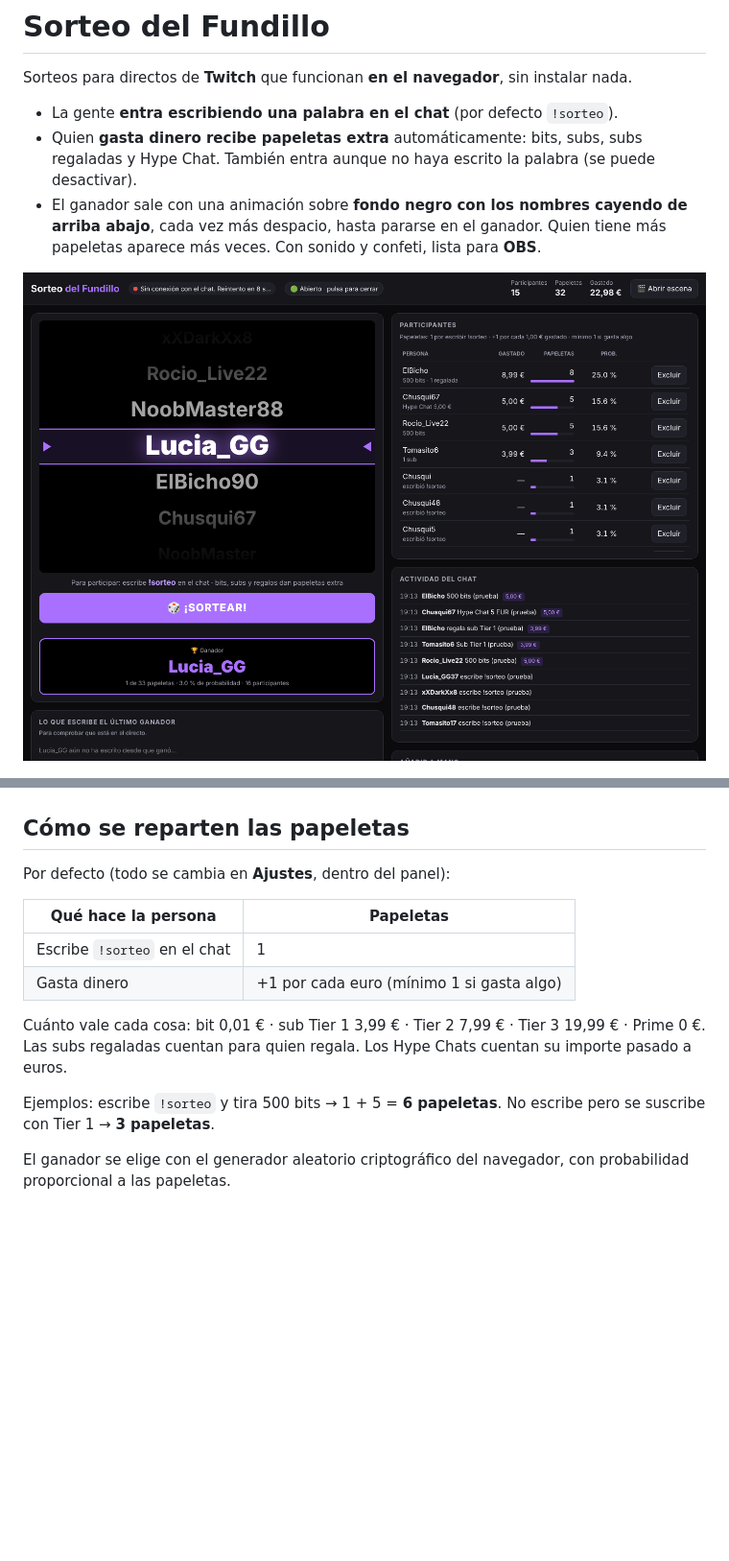
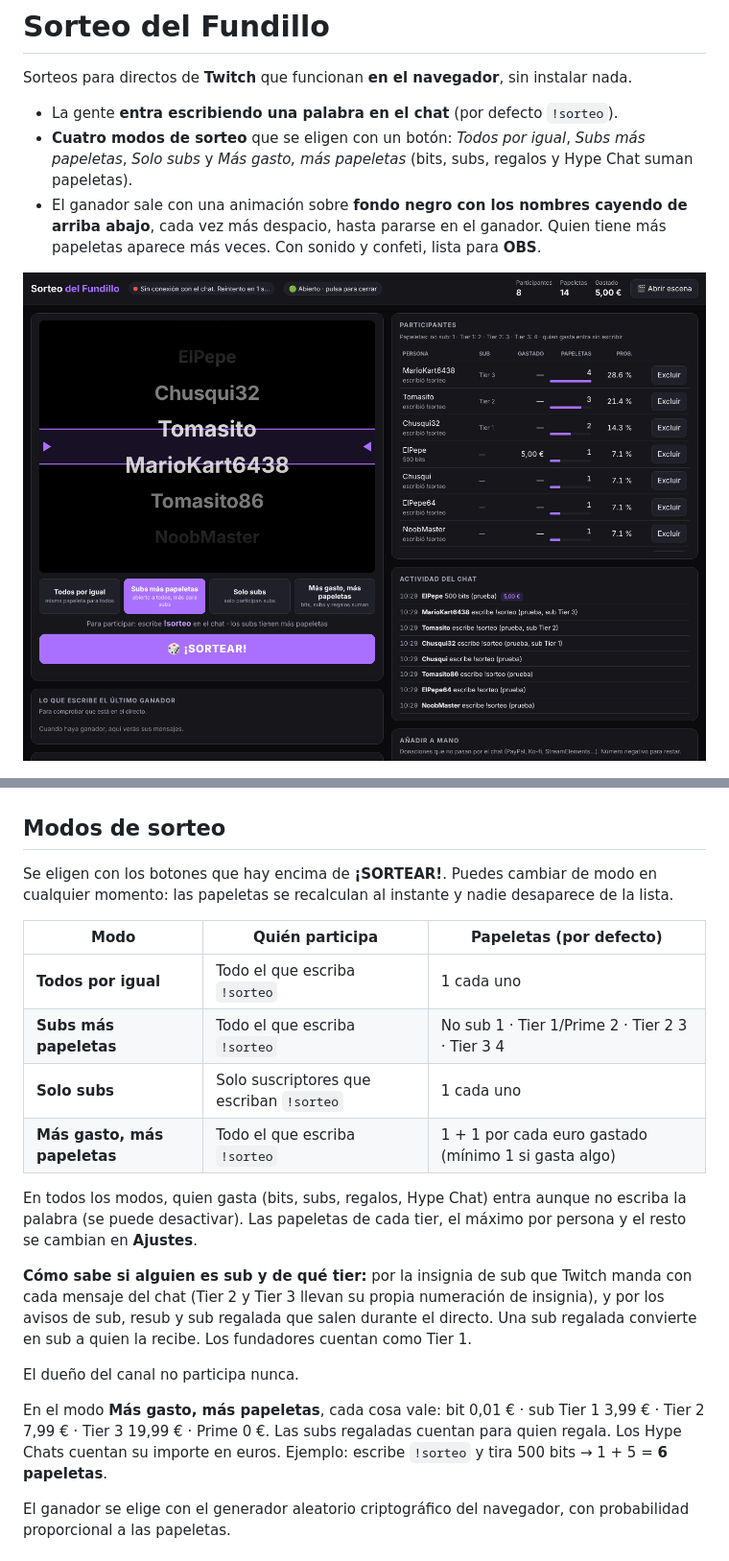
Before and after one commit to deBenit0/lacolmena, a Markdown page: sorteo/README.md, 2 parts joined by grey strips. Shown at 96% size. Rendered like a GitHub page; pictures changed too: sorteo/docs/panel.png; blank space fills up the shorter version.

```diff
--- a/sorteo/README.md
+++ b/sorteo/README.md
@@ -3,8 +3,8 @@
 Sorteos para directos de **Twitch** que funcionan **en el navegador**, sin instalar nada.
 
 - La gente **entra escribiendo una palabra en el chat** (por defecto `!sorteo`).
-- Quien **gasta dinero recibe papeletas extra** automáticamente: bits, subs, subs regaladas y Hype Chat.
-  También entra aunque no haya escrito la palabra (se puede desactivar).
+- **Cuatro modos de sorteo** que se eligen con un botón: *Todos por igual*, *Subs más papeletas*, *Solo subs*
+  y *Más gasto, más papeletas* (bits, subs, regalos y Hype Chat suman papeletas).
 - El ganador sale con una animación sobre **fondo negro con los nombres cayendo de arriba abajo**, cada vez más
   despacio, hasta pararse en el ganador. Quien tiene más papeletas aparece más veces. Con sonido y confeti, lista para **OBS**.
 
@@ -14,19 +14,30 @@ Sorteos para directos de **Twitch** que funcionan **en el navegador**, sin insta
 
 ![Ganador en OBS](docs/escena-ganador.png)
 
-## Cómo se reparten las papeletas
+## Modos de sorteo
 
-Por defecto (todo se cambia en **Ajustes**, dentro del panel):
+Se eligen con los botones que hay encima de **¡SORTEAR!**. Puedes cambiar de modo en cualquier momento: las papeletas
+se recalculan al instante y nadie desaparece de la lista.
 
-| Qué hace la persona | Papeletas |
-|---|---|
-| Escribe `!sorteo` en el chat | 1 |
-| Gasta dinero | +1 por cada euro (mínimo 1 si gasta algo) |
+| Modo | Quién participa | Papeletas (por defecto) |
+|---|---|---|
+| **Todos por igual** | Todo el que escriba `!sorteo` | 1 cada uno |
+| **Subs más papeletas** | Todo el que escriba `!sorteo` | No sub 1 · Tier 1/Prime 2 · Tier 2 3 · Tier 3 4 |
+| **Solo subs** | Solo suscriptores que escriban `!sorteo` | 1 cada uno |
+| **Más gasto, más papeletas** | Todo el que escriba `!sorteo` | 1 + 1 por cada euro gastado (mínimo 1 si gasta algo) |
 
-Cuánto vale cada cosa: bit 0,01 € · sub Tier 1 3,99 € · Tier 2 7,99 € · Tier 3 19,99 € · Prime 0 €.
-Las subs regaladas cuentan para quien regala. Los Hype Chats cuentan su importe pasado a euros.
+En todos los modos, quien gasta (bits, subs, regalos, Hype Chat) entra aunque no escriba la palabra (se puede desactivar).
+Las papeletas de cada tier, el máximo por persona y el resto se cambian en **Ajustes**.
 
-Ejemplos: escribe `!sorteo` y tira 500 bits → 1 + 5 = **6 papeletas**. No escribe pero se suscribe con Tier 1 → **3 papeletas**.
+**Cómo sabe si alguien es sub y de qué tier:** por la insignia de sub que Twitch manda con cada mensaje del chat
+(Tier 2 y Tier 3 llevan su propia numeración de insignia), y por los avisos de sub, resub y sub regalada que salen
+durante el directo. Una sub regalada convierte en sub a quien la recibe. Los fundadores cuentan como Tier 1.
+
+El dueño del canal no participa nunca.
+
+En el modo **Más gasto, más papeletas**, cada cosa vale: bit 0,01 € · sub Tier 1 3,99 € · Tier 2 7,99 € ·
+Tier 3 19,99 € · Prime 0 €. Las subs regaladas cuentan para quien regala. Los Hype Chats cuentan su importe en euros.
+Ejemplo: escribe `!sorteo` y tira 500 bits → 1 + 5 = **6 papeletas**.
 
 El ganador se elige con el generador aleatorio criptográfico del navegador, con probabilidad proporcional a las papeletas.
 
```
Also changed, not shown: 4 other files.
